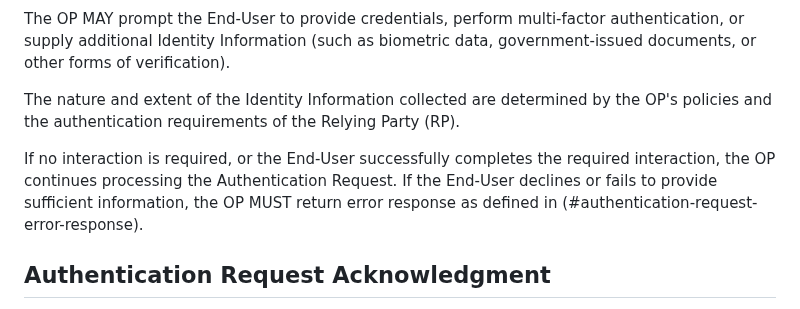
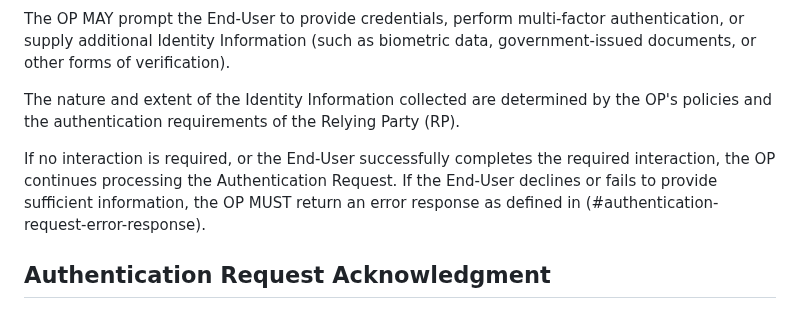
Before and after one commit to gniero/oidc-dtr-resources, a Markdown page: openid-deferred-token-response-1_0.md, the part around the change. GitHub-like rendering.

Commit message:
Apply suggestions from code review
Co-authored-by: Frederik Krogsdal Jacobsen <fkj@users.noreply.github.com>

```diff
--- a/openid-deferred-token-response-1_0.md
+++ b/openid-deferred-token-response-1_0.md
@@ -170,7 +170,7 @@ The OP MAY prompt the End-User to provide credentials, perform multi-factor auth
 
 The nature and extent of the Identity Information collected are determined by the OP's policies and the authentication requirements of the Relying Party (RP).
 
-If no interaction is required, or the End-User successfully completes the required interaction, the OP continues processing the Authentication Request. If the End-User declines or fails to provide sufficient information, the OP MUST return error response as defined in (#authentication-request-error-response).
+If no interaction is required, or the End-User successfully completes the required interaction, the OP continues processing the Authentication Request. If the End-User declines or fails to provide sufficient information, the OP MUST return an error response as defined in (#authentication-request-error-response).
 
 ## Authentication Request Acknowledgment
 
```
